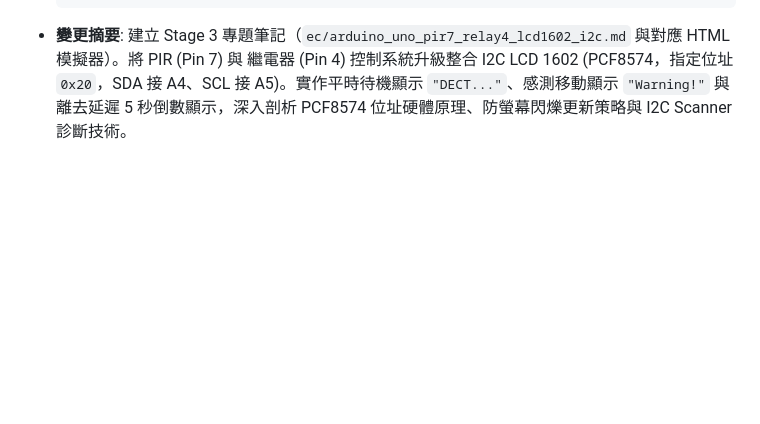
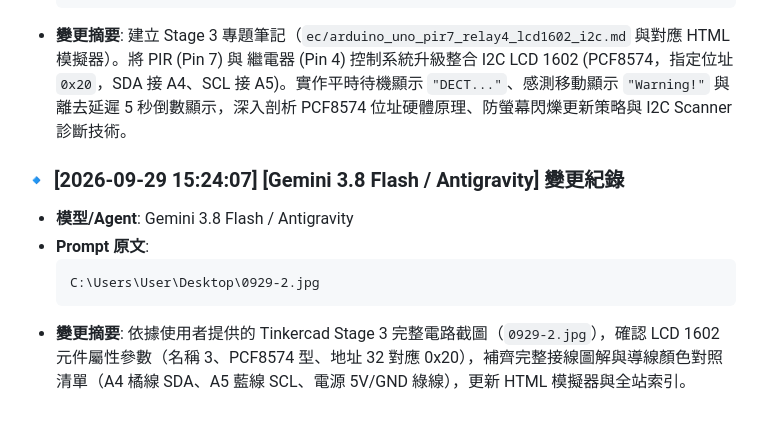
Before and after one commit to joelhoty/onclassbyJoel, a Markdown page: ec/arduino_uno_pir7_relay4_lcd1602_i2c.md, the part around one of its changes. Rendered like a GitHub page; blank space fills up the shorter version.

````diff
--- a/ec/arduino_uno_pir7_relay4_lcd1602_i2c.md
+++ b/ec/arduino_uno_pir7_relay4_lcd1602_i2c.md
@@ -364,3 +371,11 @@ LCD 1602 後方通常有一顆藍色十字可調精密電位器（10kΩ）。若
   第三個階段加入i2c lcd 1602 所以我的prompt是 加上一個 lcd1602 i2c介面 使用的pcf8574 0x20,pir偵測的時候顯示"DECT..." 感應到物體顯示"Warning!"
   ```
 - **變更摘要**: 建立 Stage 3 專題筆記（`ec/arduino_uno_pir7_relay4_lcd1602_i2c.md` 與對應 HTML 模擬器）。將 PIR (Pin 7) 與 繼電器 (Pin 4) 控制系統升級整合 I2C LCD 1602 (PCF8574，指定位址 `0x20`，SDA 接 A4、SCL 接 A5)。實作平時待機顯示 `"DECT..."`、感測移動顯示 `"Warning!"` 與離去延遲 5 秒倒數顯示，深入剖析 PCF8574 位址硬體原理、防螢幕閃爍更新策略與 I2C Scanner 診斷技術。
+
+### 🔹 [2026-09-29 15:24:07] [Gemini 3.8 Flash / Antigravity] 變更紀錄
+- **模型/Agent**: Gemini 3.8 Flash / Antigravity
+- **Prompt 原文**:
+  ```text
+  C:\Users\User\Desktop\0929-2.jpg
+  ```
+- **變更摘要**: 依據使用者提供的 Tinkercad Stage 3 完整電路截圖（`0929-2.jpg`），確認 LCD 1602 元件屬性參數（名稱 3、PCF8574 型、地址 32 對應 0x20），補齊完整接線圖解與導線顏色對照清單（A4 橘線 SDA、A5 藍線 SCL、電源 5V/GND 綠線），更新 HTML 模擬器與全站索引。
````
Also changed, not shown: other parts of ec/arduino_uno_pir7_relay4_lcd1602_i2c.md (+24 -17 lines), INDEX.md (+10 -1 lines), ec/0929-2.jpg (added), 2 other files.
